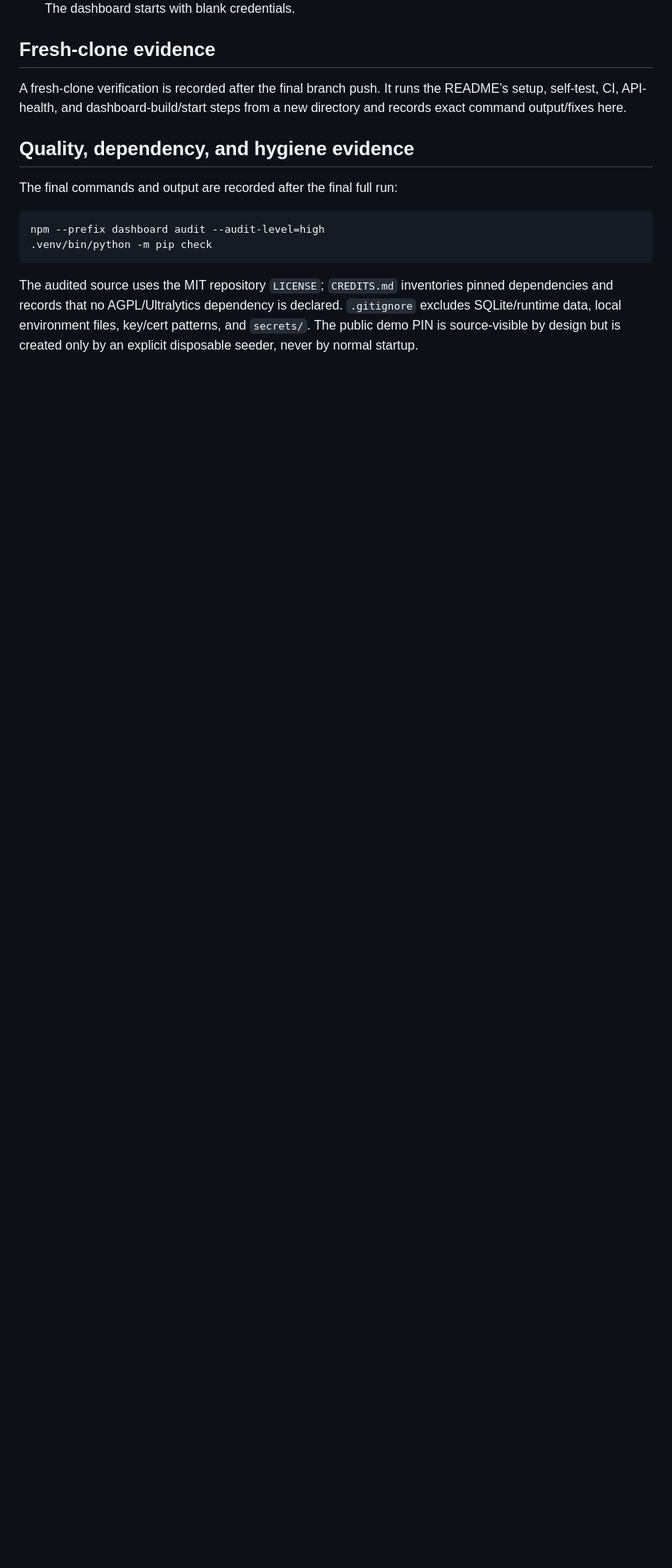
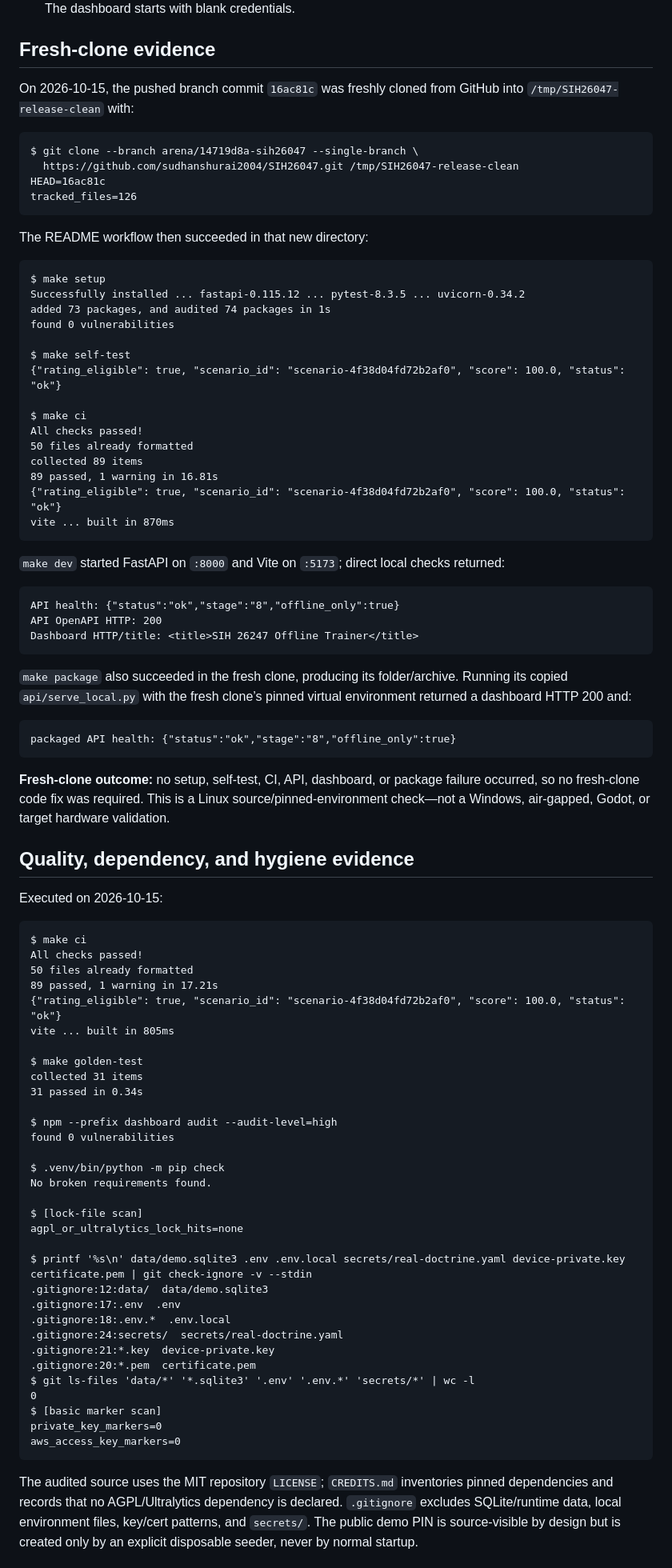
Before and after one commit to sudhanshurai2004/SIH26047, a Markdown page: docs/READINESS.md, the part around one of its changes. Shown at 80% size. Drawn GitHub-style; blank space fills up the shorter version.

Commit message:
docs: record fresh clone readiness evidence
Co-authored-by: arena-agent <297053741+arena-agent@users.noreply.github.com>

````diff
--- a/docs/READINESS.md
+++ b/docs/READINESS.md
@@ -82,17 +83,95 @@ suite result appears below.
 
 ## Fresh-clone evidence
 
-A fresh-clone verification is recorded after the final branch push. It runs the
-README’s setup, self-test, CI, API-health, and dashboard-build/start steps from
-a new directory and records exact command output/fixes here.
+On 2026-10-15, the pushed branch commit `16ac81c` was freshly cloned from GitHub
+into `/tmp/SIH26047-release-clean` with:
+
+```text
+$ git clone --branch arena/14719d8a-sih26047 --single-branch \
+  https://github.com/sudhanshurai2004/SIH26047.git /tmp/SIH26047-release-clean
+HEAD=16ac81c
+tracked_files=126
+```
+
+The README workflow then succeeded in that new directory:
+
+```text
+$ make setup
+Successfully installed ... fastapi-0.115.12 ... pytest-8.3.5 ... uvicorn-0.34.2
+added 73 packages, and audited 74 packages in 1s
+found 0 vulnerabilities
+
+$ make self-test
+{"rating_eligible": true, "scenario_id": "scenario-4f38d04fd72b2af0", "score": 100.0, "status": "ok"}
+
+$ make ci
+All checks passed!
+50 files already formatted
+collected 89 items
+89 passed, 1 warning in 16.81s
+{"rating_eligible": true, "scenario_id": "scenario-4f38d04fd72b2af0", "score": 100.0, "status": "ok"}
+vite ... built in 870ms
+```
+
+`make dev` started FastAPI on `:8000` and Vite on `:5173`; direct local checks
+returned:
+
+```text
+API health: {"status":"ok","stage":"8","offline_only":true}
+API OpenAPI HTTP: 200
+Dashboard HTTP/title: <title>SIH 26247 Offline Trainer</title>
+```
+
+`make package` also succeeded in the fresh clone, producing its folder/archive.
+Running its copied `api/serve_local.py` with the fresh clone’s pinned virtual
+environment returned a dashboard HTTP 200 and:
+
+```text
+packaged API health: {"status":"ok","stage":"8","offline_only":true}
+```
+
+**Fresh-clone outcome:** no setup, self-test, CI, API, dashboard, or package
+failure occurred, so no fresh-clone code fix was required. This is a Linux
+source/pinned-environment check—not a Windows, air-gapped, Godot, or target
+hardware validation.
 
 ## Quality, dependency, and hygiene evidence
 
-The final commands and output are recorded after the final full run:
+Executed on 2026-10-15:
 
 ```text
-npm --prefix dashboard audit --audit-level=high
-.venv/bin/python -m pip check
+$ make ci
+All checks passed!
+50 files already formatted
+89 passed, 1 warning in 17.21s
+{"rating_eligible": true, "scenario_id": "scenario-4f38d04fd72b2af0", "score": 100.0, "status": "ok"}
+vite ... built in 805ms
+
+$ make golden-test
+collected 31 items
+31 passed in 0.34s
+
+$ npm --prefix dashboard audit --audit-level=high
+found 0 vulnerabilities
+
+$ .venv/bin/python -m pip check
+No broken requirements found.
+
+$ [lock-file scan]
+agpl_or_ultralytics_lock_hits=none
+
+$ printf '%s\n' data/demo.sqlite3 .env .env.local secrets/real-doctrine.yaml device-private.key certificate.pem | git check-ignore -v --stdin
+.gitignore:12:data/  data/demo.sqlite3
+.gitignore:17:.env  .env
+.gitignore:18:.env.*  .env.local
+.gitignore:24:secrets/  secrets/real-doctrine.yaml
+.gitignore:21:*.key  device-private.key
+.gitignore:20:*.pem  certificate.pem
+$ git ls-files 'data/*' '*.sqlite3' '.env' '.env.*' 'secrets/*' | wc -l
+0
+$ [basic marker scan]
+private_key_markers=0
+aws_access_key_markers=0
 ```
 
 The audited source uses the MIT repository `LICENSE`; `CREDITS.md` inventories
````
Also changed, not shown: other parts of docs/READINESS.md (+2 -1 lines).
